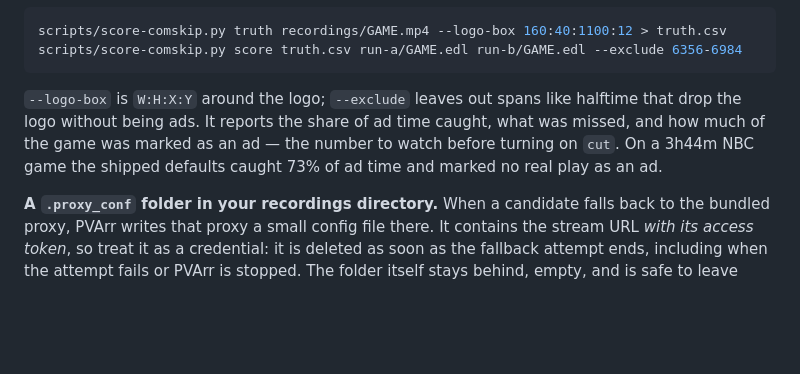
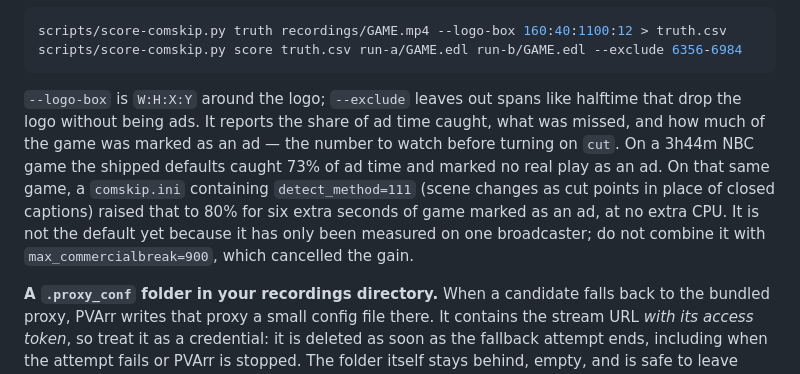
Before and after one commit to jlesterak/pvarr, a Markdown page: README.md, the part around the change. Drawn GitHub-style; blank space fills up the shorter version.

````diff
--- a/README.md
+++ b/README.md
@@ -576,7 +576,7 @@ scripts/score-comskip.py truth recordings/GAME.mp4 --logo-box 160:40:1100:12 > t
 scripts/score-comskip.py score truth.csv run-a/GAME.edl run-b/GAME.edl --exclude 6356-6984
 ```
 
-`--logo-box` is `W:H:X:Y` around the logo; `--exclude` leaves out spans like halftime that drop the logo without being ads. It reports the share of ad time caught, what was missed, and how much of the game was marked as an ad — the number to watch before turning on `cut`. On a 3h44m NBC game the shipped defaults caught 73% of ad time and marked no real play as an ad.
+`--logo-box` is `W:H:X:Y` around the logo; `--exclude` leaves out spans like halftime that drop the logo without being ads. It reports the share of ad time caught, what was missed, and how much of the game was marked as an ad — the number to watch before turning on `cut`. On a 3h44m NBC game the shipped defaults caught 73% of ad time and marked no real play as an ad. On that same game, a `comskip.ini` containing `detect_method=111` (scene changes as cut points in place of closed captions) raised that to 80% for six extra seconds of game marked as an ad, at no extra CPU. It is not the default yet because it has only been measured on one broadcaster; do not combine it with `max_commercialbreak=900`, which cancelled the gain.
 
 **A `.proxy_conf` folder in your recordings directory.** When a candidate
 falls back to the bundled proxy, PVArr writes that proxy a small config file
````
Also changed, not shown: TODO.md (+45 -0 lines).
